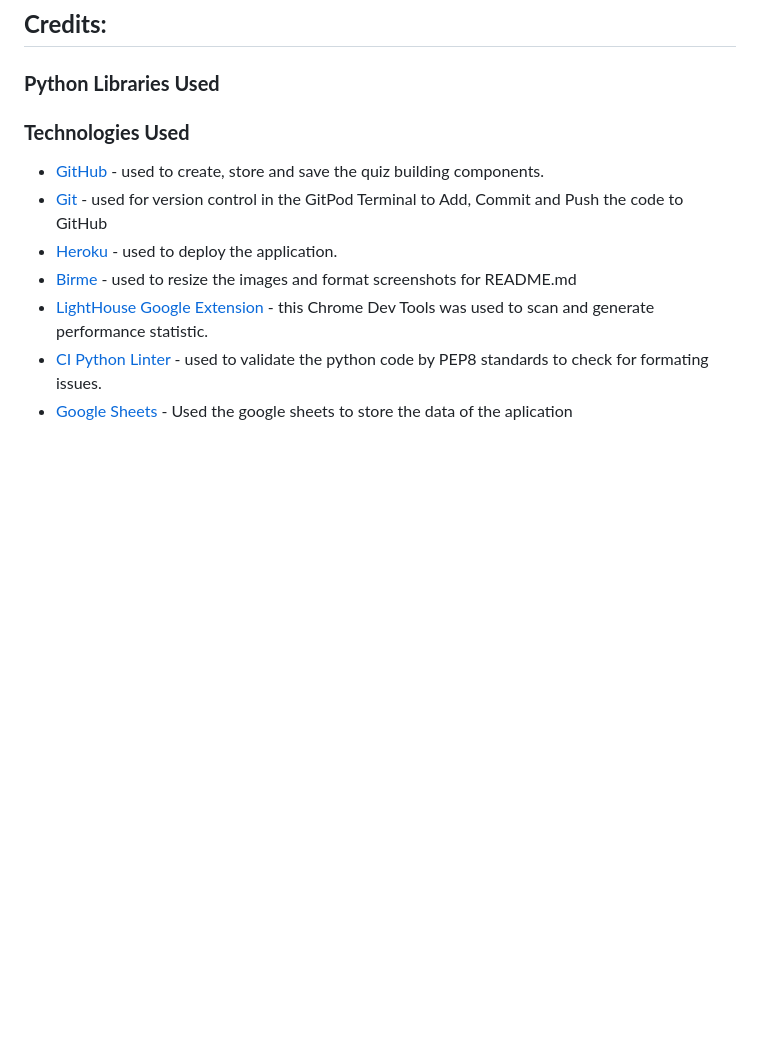
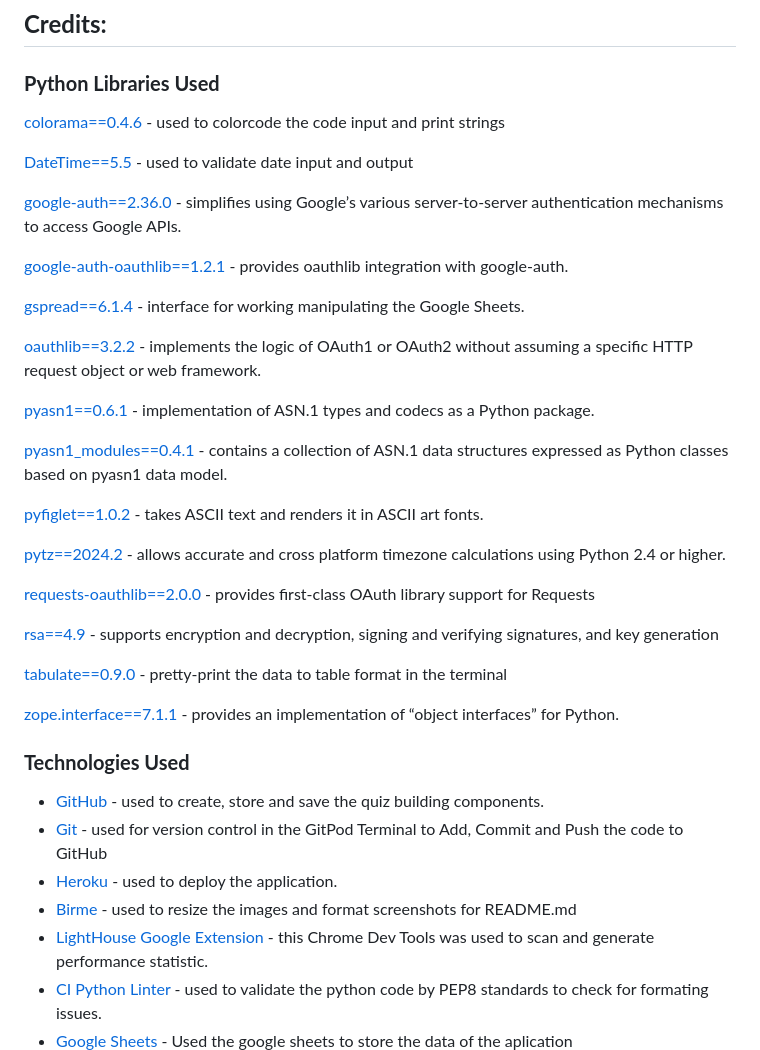
Before and after one commit to KIrynaW/adhd-medication-tracker, a Markdown page: README.md, the part around the change. GitHub-like rendering; blank space fills up the shorter version.

Commit message:
Docs:add content to the libraries used section of README.

```diff
--- a/README.md
+++ b/README.md
@@ -95,6 +95,34 @@ Some of the key aims are:
 
 ## **Credits:**
 ### **Python Libraries Used**
+[colorama==0.4.6](https://pypi.org/project/colorama/) - used to colorcode the code input and print strings
+
+[DateTime==5.5](https://pypi.org/project/DateTime/) - used to validate date input and output
+
+[google-auth==2.36.0](https://pypi.org/project/google-auth/) - simplifies using Google’s various server-to-server authentication mechanisms to access Google APIs.
+
+[google-auth-oauthlib==1.2.1](https://pypi.org/project/google-auth-oauthlib/) - provides oauthlib integration with google-auth.
+
+[gspread==6.1.4](https://pypi.org/project/gspread/) - interface for working manipulating the Google Sheets.
+
+[oauthlib==3.2.2](https://pypi.org/project/oauthlib/) - implements the logic of OAuth1 or OAuth2 without assuming a specific HTTP request object or web framework.
+
+[pyasn1==0.6.1](https://pypi.org/project/pyasn1/) - implementation of ASN.1 types and codecs as a Python package.
+
+[pyasn1_modules==0.4.1](https://pypi.org/project/pyasn1-modules/) - contains a collection of ASN.1 data structures expressed as Python classes based on pyasn1 data model.
+
+[pyfiglet==1.0.2](https://pypi.org/project/pyfiglet/) - takes ASCII text and renders it in ASCII art fonts.
+
+[pytz==2024.2](https://pypi.org/project/pytz/) - allows accurate and cross platform timezone calculations using Python 2.4 or higher.
+
+[requests-oauthlib==2.0.0](https://pypi.org/project/requests-oauthlib/) - provides first-class OAuth library support for Requests
+
+[rsa==4.9](https://pypi.org/project/rsa/) - supports encryption and decryption, signing and verifying signatures, and key generation
+
+[tabulate==0.9.0](https://pypi.org/project/tabulate/) - pretty-print the data to table format in the terminal
+
+[zope.interface==7.1.1](https://pypi.org/project/zope.interface/) - provides an implementation of “object interfaces” for Python.
+
 ### **Technologies Used**
 - [GitHub](https://github.com/) - used to create, store and save the quiz building components.
 - [Git](https://git-scm.com/) - used for version control in the GitPod Terminal to Add, Commit and Push the code to GitHub
```
